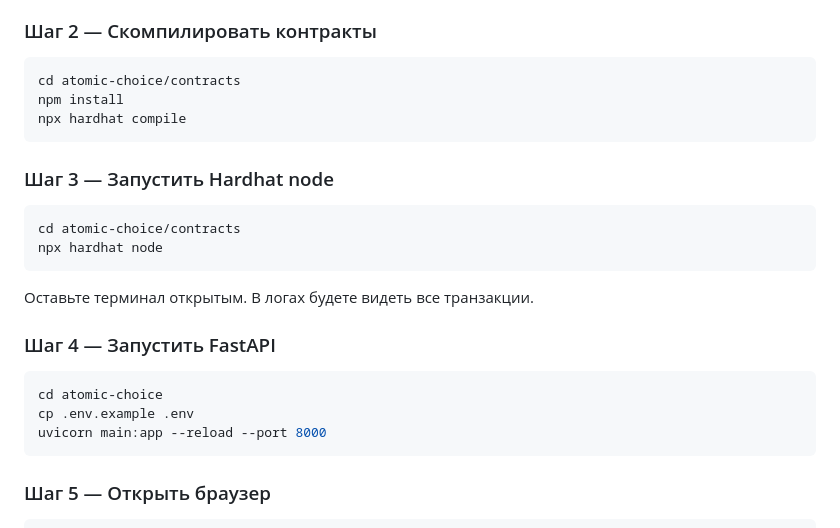
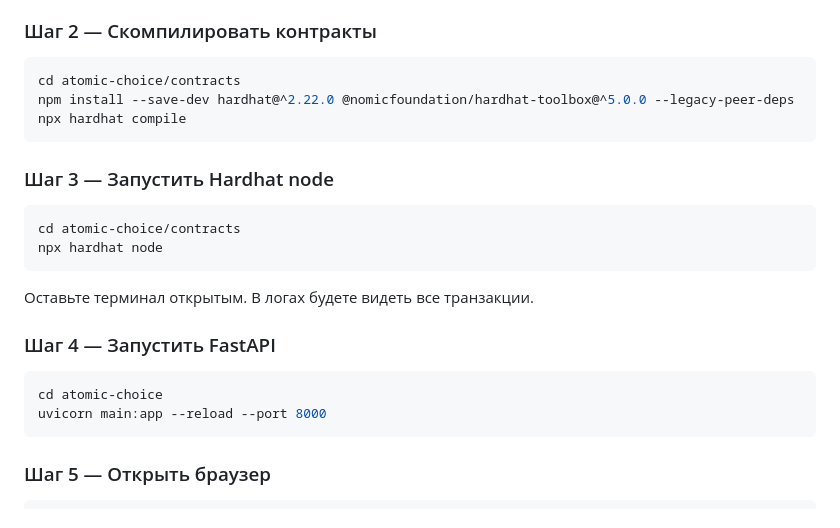
Before and after one commit to fxS1key/atomic-choice, a Markdown page: README.md, the part around the change. Rendered like a GitHub page.

````diff
--- a/README.md
+++ b/README.md
@@ -111,7 +111,7 @@ pip install -r requirements.txt
 
 ```bash
 cd atomic-choice/contracts
-npm install
+npm install --save-dev hardhat@^2.22.0 @nomicfoundation/hardhat-toolbox@^5.0.0 --legacy-peer-deps
 npx hardhat compile
 ```
 
@@ -128,7 +128,6 @@ npx hardhat node
 
 ```bash
 cd atomic-choice
-cp .env.example .env
 uvicorn main:app --reload --port 8000
 ```
 
````
